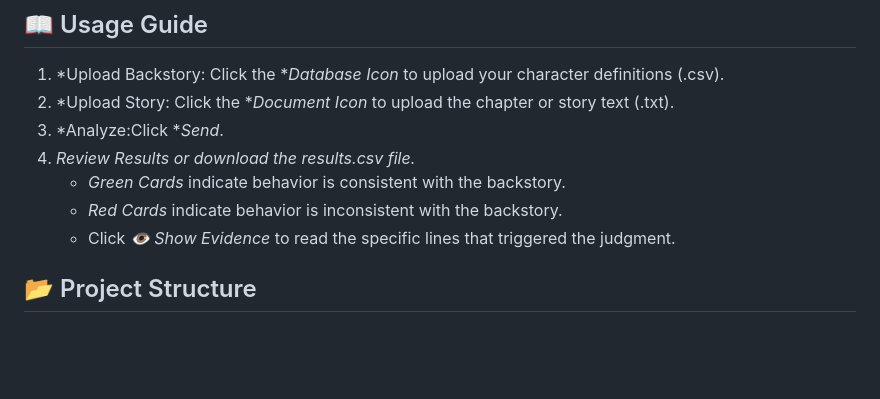
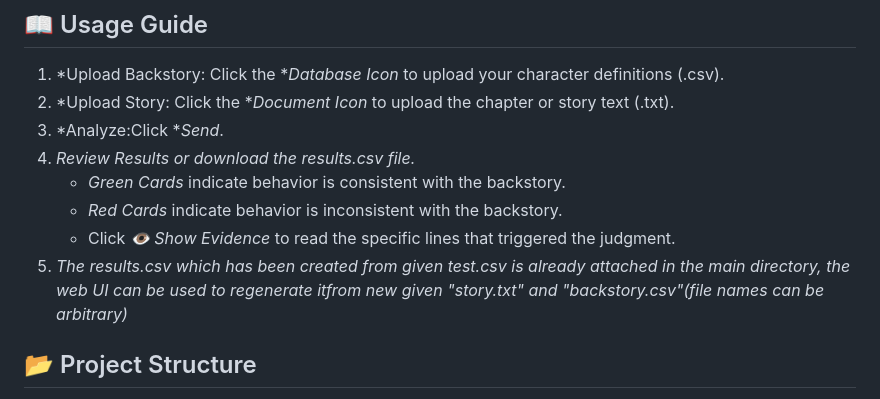
Before and after one commit to OMORJEEVAN/KDSH_PROJECT_2026_final, a Markdown page: README.md, the part around the change. Drawn GitHub-style; blank space fills up the shorter version.

Commit message:
Update README with results.csv usage instructions
Clarified instructions for using results.csv and web UI.

```diff
--- a/README.md
+++ b/README.md
@@ -72,6 +72,7 @@ Open your browser and navigate to http://localhost:5000 OR http://127.0.0.1:5000
     * *Green Cards* indicate behavior is consistent with the backstory.
     * *Red Cards* indicate behavior is inconsistent with the backstory.
     * Click *👁 Show Evidence* to read the specific lines that triggered the judgment.
+5. *The results.csv which has been created from given test.csv is already attached in the main directory, the web UI can be used to regenerate itfrom new given "story.txt" and "backstory.csv"(file names can be arbitrary)*
 
 
 
```
